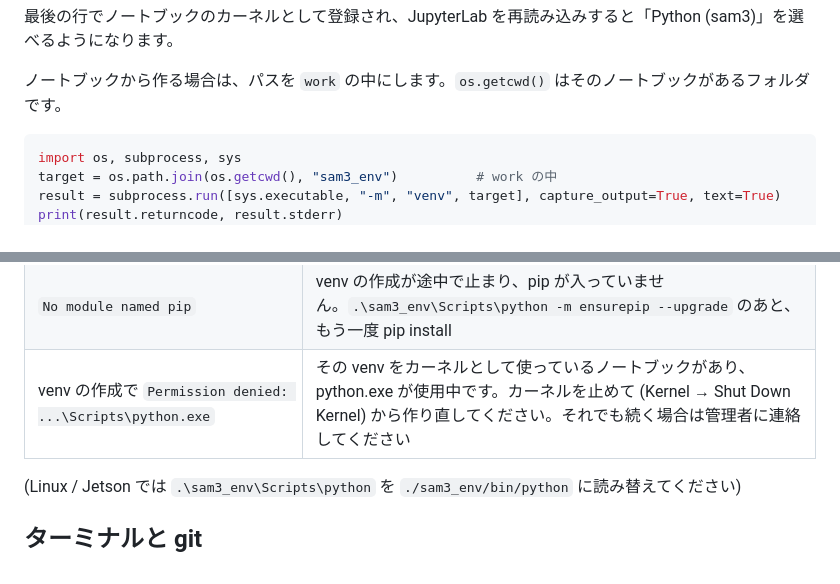
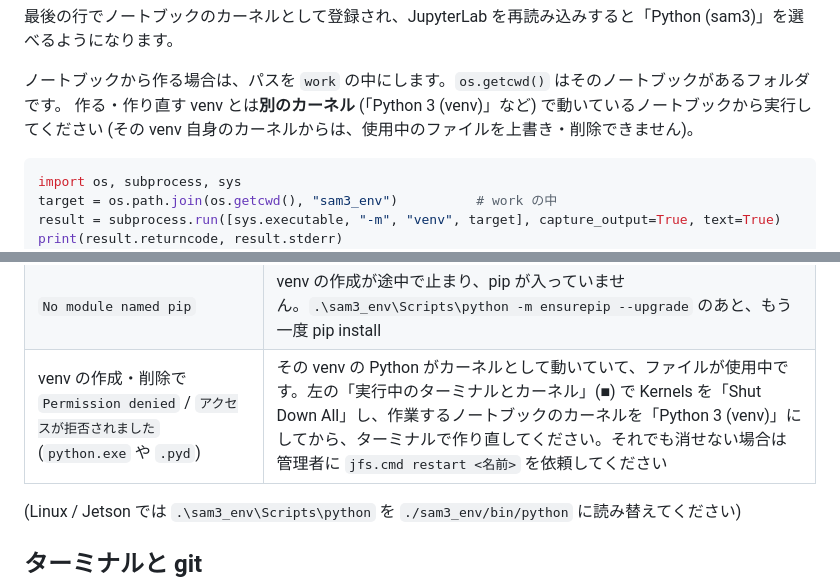
Before and after one commit to 404background/jupyter-for-share, a Markdown page: docs/for-users.md, 2 parts joined by grey strips. Drawn GitHub-style.

Commit message:
docs: venv files in use by a running kernel cannot be replaced
Co-Authored-By: Claude Opus 5.5 <noreply@anthropic.com>
Claude-Session: https://claude.ai/code/session_019gMsxypxnFUGbWw1GSxqbw

````diff
--- a/docs/for-users.md
+++ b/docs/for-users.md
@@ -53,6 +53,8 @@ python3 -m venv sam3_env
 最後の行でノートブックのカーネルとして登録され、JupyterLab を再読み込みすると「Python (sam3)」を選べるようになります。
 
 ノートブックから作る場合は、パスを `work` の中にします。`os.getcwd()` はそのノートブックがあるフォルダです。
+作る・作り直す venv とは**別のカーネル** (「Python 3 (venv)」など) で動いているノートブックから実行してください
+(その venv 自身のカーネルからは、使用中のファイルを上書き・削除できません)。
 
 ```python
 import os, subprocess, sys
@@ -67,7 +69,7 @@ print(result.returncode, result.stderr)
 | --- | --- |
 | `No module named ipykernel_launcher` (カーネルが何度も再起動して止まる) | その venv に ipykernel が入っていません。`.\sam3_env\Scripts\python -m pip install ipykernel` |
 | `No module named pip` | venv の作成が途中で止まり、pip が入っていません。`.\sam3_env\Scripts\python -m ensurepip --upgrade` のあと、もう一度 pip install |
-| venv の作成で `Permission denied: ...\Scripts\python.exe` | その venv をカーネルとして使っているノートブックがあり、python.exe が使用中です。カーネルを止めて (Kernel → Shut Down Kernel) から作り直してください。それでも続く場合は管理者に連絡してください |
+| venv の作成・削除で `Permission denied` / `アクセスが拒否されました` (`python.exe` や `.pyd`) | その venv の Python がカーネルとして動いていて、ファイルが使用中です。左の「実行中のターミナルとカーネル」(■) で Kernels を「Shut Down All」し、作業するノートブックのカーネルを「Python 3 (venv)」にしてから、ターミナルで作り直してください。それでも消せない場合は管理者に `jfs.cmd restart <名前>` を依頼してください |
 
 (Linux / Jetson では `.\sam3_env\Scripts\python` を `./sam3_env/bin/python` に読み替えてください)
 
````
